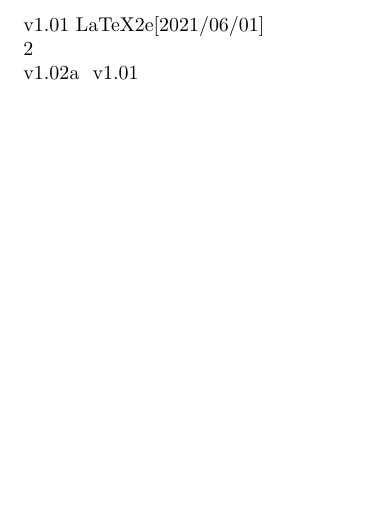
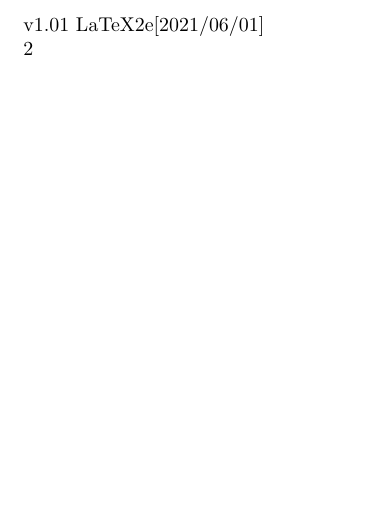
Before and after one commit to slaclau/examx, a LaTeX problem sheet (tex/latex/examx/examx-releases-tex.tex): part of the page, cut so that both start at the same text. Compiled offline with pdfLaTeX.

Commit message:
txs auto checkin
git-svn-id: file:///C/Users/sebla/OneDrive%20-%20Wellington%20College/Documents/LaTeX/svn%20repositories/examx_svn/trunk@186 2de4dc3f-84c1-ef4f-b47a-1759a871e182

```diff
--- a/tex/latex/examx/examx-releases-tex.tex
+++ b/tex/latex/examx/examx-releases-tex.tex
@@ -7,5 +7,5 @@
 
 \NumberOfFilesInRelease
 
-\PrintReleaseFileInfo
+%\PrintReleaseFileInfo
 \end{document}
```
